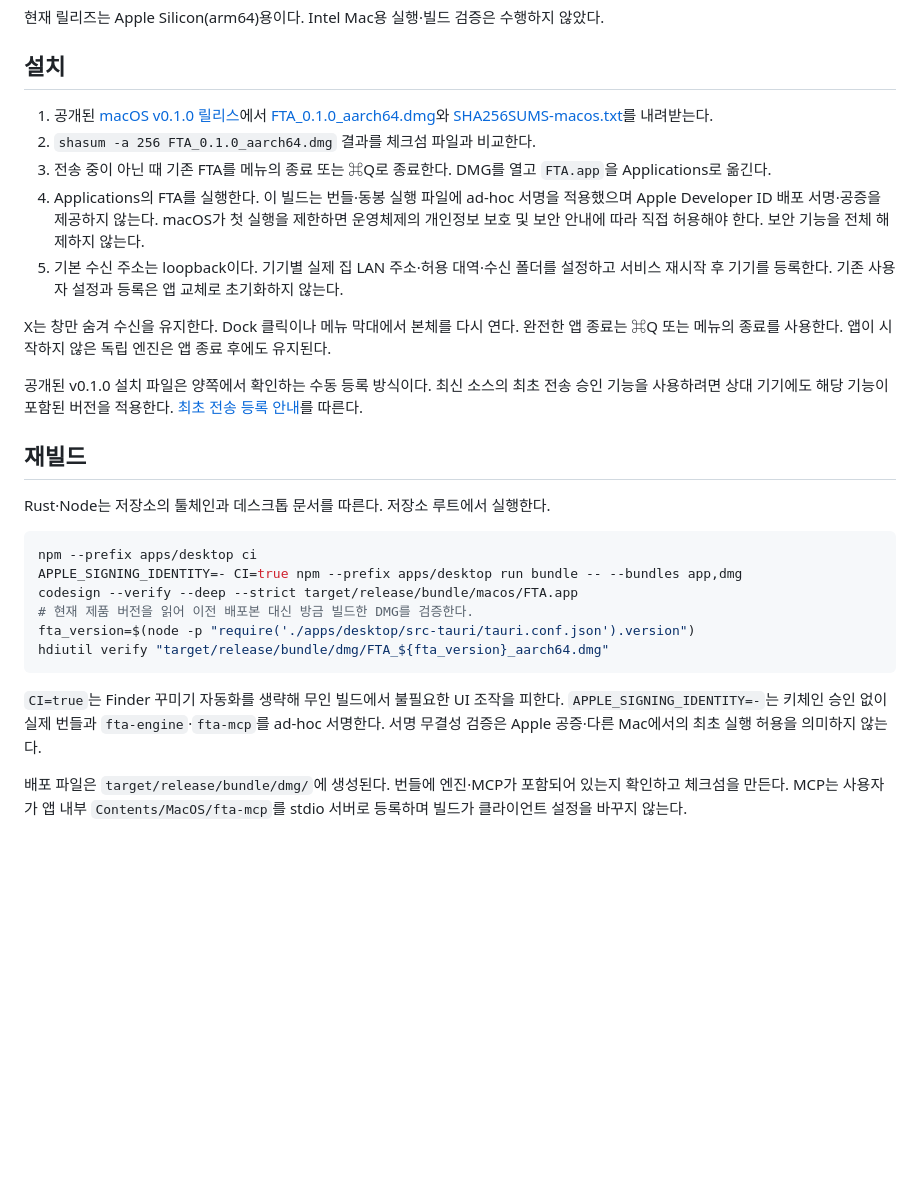
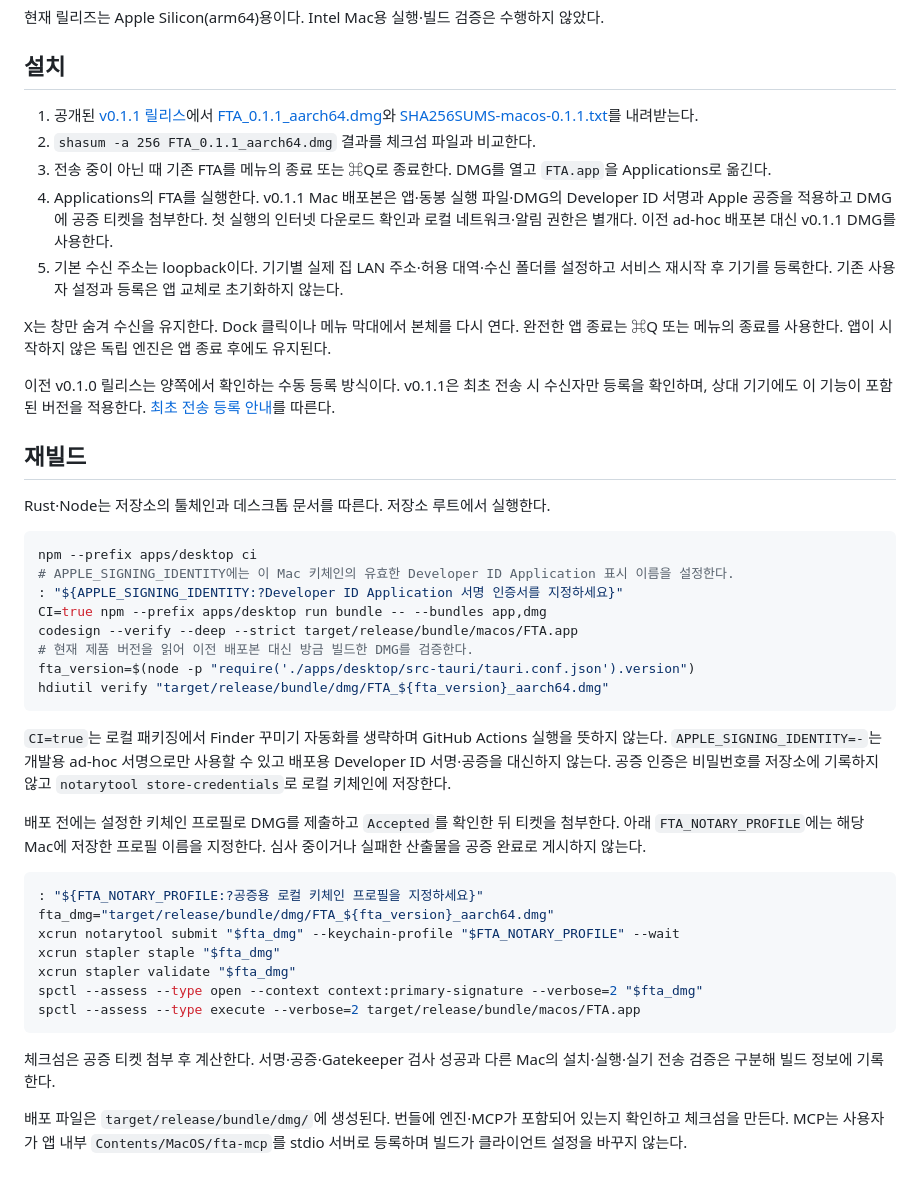
Before and after one commit to froiibn/FTA, a Markdown page: packaging/macos/README.md, the part around the change. GitHub-like rendering; blank space fills up the shorter version.

Commit message:
Align macOS 0.1.1 signed and notarized download and build guidance
Use the same 0.1.1 package versions and latest shared source on Mac and Windows. Preserve Mac Glass styling and document Developer ID signing, notarization, stapling and separate runtime verification. Local Mac build source 63b00de1789873dcf5eac694f16422a9f94c9dbc has the identical tree. GitHub Actions are not used.

````diff
--- a/packaging/macos/README.md
+++ b/packaging/macos/README.md
@@ -4,15 +4,15 @@
 
 ## 설치
 
-1. 공개된 [macOS v0.1.0 릴리스](https://github.com/froiibn/FTA/releases/tag/v0.1.0)에서 [FTA_0.1.0_aarch64.dmg](https://github.com/froiibn/FTA/releases/download/v0.1.0/FTA_0.1.0_aarch64.dmg)와 [SHA256SUMS-macos.txt](https://github.com/froiibn/FTA/releases/download/v0.1.0/SHA256SUMS-macos.txt)를 내려받는다.
-2. `shasum -a 256 FTA_0.1.0_aarch64.dmg` 결과를 체크섬 파일과 비교한다.
+1. 공개된 [v0.1.1 릴리스](https://github.com/froiibn/FTA/releases/tag/v0.1.1)에서 [FTA_0.1.1_aarch64.dmg](https://github.com/froiibn/FTA/releases/download/v0.1.1/FTA_0.1.1_aarch64.dmg)와 [SHA256SUMS-macos-0.1.1.txt](https://github.com/froiibn/FTA/releases/download/v0.1.1/SHA256SUMS-macos-0.1.1.txt)를 내려받는다.
+2. `shasum -a 256 FTA_0.1.1_aarch64.dmg` 결과를 체크섬 파일과 비교한다.
 3. 전송 중이 아닌 때 기존 FTA를 메뉴의 종료 또는 ⌘Q로 종료한다. DMG를 열고 `FTA.app`을 Applications로 옮긴다.
-4. Applications의 FTA를 실행한다. 이 빌드는 번들·동봉 실행 파일에 ad-hoc 서명을 적용했으며 Apple Developer ID 배포 서명·공증을 제공하지 않는다. macOS가 첫 실행을 제한하면 운영체제의 개인정보 보호 및 보안 안내에 따라 직접 허용해야 한다. 보안 기능을 전체 해제하지 않는다.
+4. Applications의 FTA를 실행한다. v0.1.1 Mac 배포본은 앱·동봉 실행 파일·DMG의 Developer ID 서명과 Apple 공증을 적용하고 DMG에 공증 티켓을 첨부한다. 첫 실행의 인터넷 다운로드 확인과 로컬 네트워크·알림 권한은 별개다. 이전 ad-hoc 배포본 대신 v0.1.1 DMG를 사용한다.
 5. 기본 수신 주소는 loopback이다. 기기별 실제 집 LAN 주소·허용 대역·수신 폴더를 설정하고 서비스 재시작 후 기기를 등록한다. 기존 사용자 설정과 등록은 앱 교체로 초기화하지 않는다.
 
 X는 창만 숨겨 수신을 유지한다. Dock 클릭이나 메뉴 막대에서 본체를 다시 연다. 완전한 앱 종료는 ⌘Q 또는 메뉴의 종료를 사용한다. 앱이 시작하지 않은 독립 엔진은 앱 종료 후에도 유지된다.
 
-공개된 v0.1.0 설치 파일은 양쪽에서 확인하는 수동 등록 방식이다. 최신 소스의 최초 전송 승인 기능을 사용하려면 상대 기기에도 해당 기능이 포함된 버전을 적용한다. [최초 전송 등록 안내](../../docs/first-send-registration.md)를 따른다.
+이전 v0.1.0 릴리스는 양쪽에서 확인하는 수동 등록 방식이다. v0.1.1은 최초 전송 시 수신자만 등록을 확인하며, 상대 기기에도 이 기능이 포함된 버전을 적용한다. [최초 전송 등록 안내](../../docs/first-send-registration.md)를 따른다.
 
 ## 재빌드
 
@@ -20,13 +20,29 @@ Rust·Node는 저장소의 툴체인과 데스크톱 문서를 따른다. 저장
 
 ```sh
 npm --prefix apps/desktop ci
-APPLE_SIGNING_IDENTITY=- CI=true npm --prefix apps/desktop run bundle -- --bundles app,dmg
+# APPLE_SIGNING_IDENTITY에는 이 Mac 키체인의 유효한 Developer ID Application 표시 이름을 설정한다.
+: "${APPLE_SIGNING_IDENTITY:?Developer ID Application 서명 인증서를 지정하세요}"
+CI=true npm --prefix apps/desktop run bundle -- --bundles app,dmg
 codesign --verify --deep --strict target/release/bundle/macos/FTA.app
 # 현재 제품 버전을 읽어 이전 배포본 대신 방금 빌드한 DMG를 검증한다.
 fta_version=$(node -p "require('./apps/desktop/src-tauri/tauri.conf.json').version")
 hdiutil verify "target/release/bundle/dmg/FTA_${fta_version}_aarch64.dmg"
 ```
 
-`CI=true`는 Finder 꾸미기 자동화를 생략해 무인 빌드에서 불필요한 UI 조작을 피한다. `APPLE_SIGNING_IDENTITY=-`는 키체인 승인 없이 실제 번들과 `fta-engine`·`fta-mcp`를 ad-hoc 서명한다. 서명 무결성 검증은 Apple 공증·다른 Mac에서의 최초 실행 허용을 의미하지 않는다.
+`CI=true`는 로컬 패키징에서 Finder 꾸미기 자동화를 생략하며 GitHub Actions 실행을 뜻하지 않는다. `APPLE_SIGNING_IDENTITY=-`는 개발용 ad-hoc 서명으로만 사용할 수 있고 배포용 Developer ID 서명·공증을 대신하지 않는다. 공증 인증은 비밀번호를 저장소에 기록하지 않고 `notarytool store-credentials`로 로컬 키체인에 저장한다.
+
+배포 전에는 설정한 키체인 프로필로 DMG를 제출하고 `Accepted`를 확인한 뒤 티켓을 첨부한다. 아래 `FTA_NOTARY_PROFILE`에는 해당 Mac에 저장한 프로필 이름을 지정한다. 심사 중이거나 실패한 산출물을 공증 완료로 게시하지 않는다.
+
+```sh
+: "${FTA_NOTARY_PROFILE:?공증용 로컬 키체인 프로필을 지정하세요}"
+fta_dmg="target/release/bundle/dmg/FTA_${fta_version}_aarch64.dmg"
+xcrun notarytool submit "$fta_dmg" --keychain-profile "$FTA_NOTARY_PROFILE" --wait
+xcrun stapler staple "$fta_dmg"
+xcrun stapler validate "$fta_dmg"
+spctl --assess --type open --context context:primary-signature --verbose=2 "$fta_dmg"
+spctl --assess --type execute --verbose=2 target/release/bundle/macos/FTA.app
+```
+
+체크섬은 공증 티켓 첨부 후 계산한다. 서명·공증·Gatekeeper 검사 성공과 다른 Mac의 설치·실행·실기 전송 검증은 구분해 빌드 정보에 기록한다.
 
 배포 파일은 `target/release/bundle/dmg/`에 생성된다. 번들에 엔진·MCP가 포함되어 있는지 확인하고 체크섬을 만든다. MCP는 사용자가 앱 내부 `Contents/MacOS/fta-mcp`를 stdio 서버로 등록하며 빌드가 클라이언트 설정을 바꾸지 않는다.
````
Also changed, not shown: README.md (+2 -2 lines).
